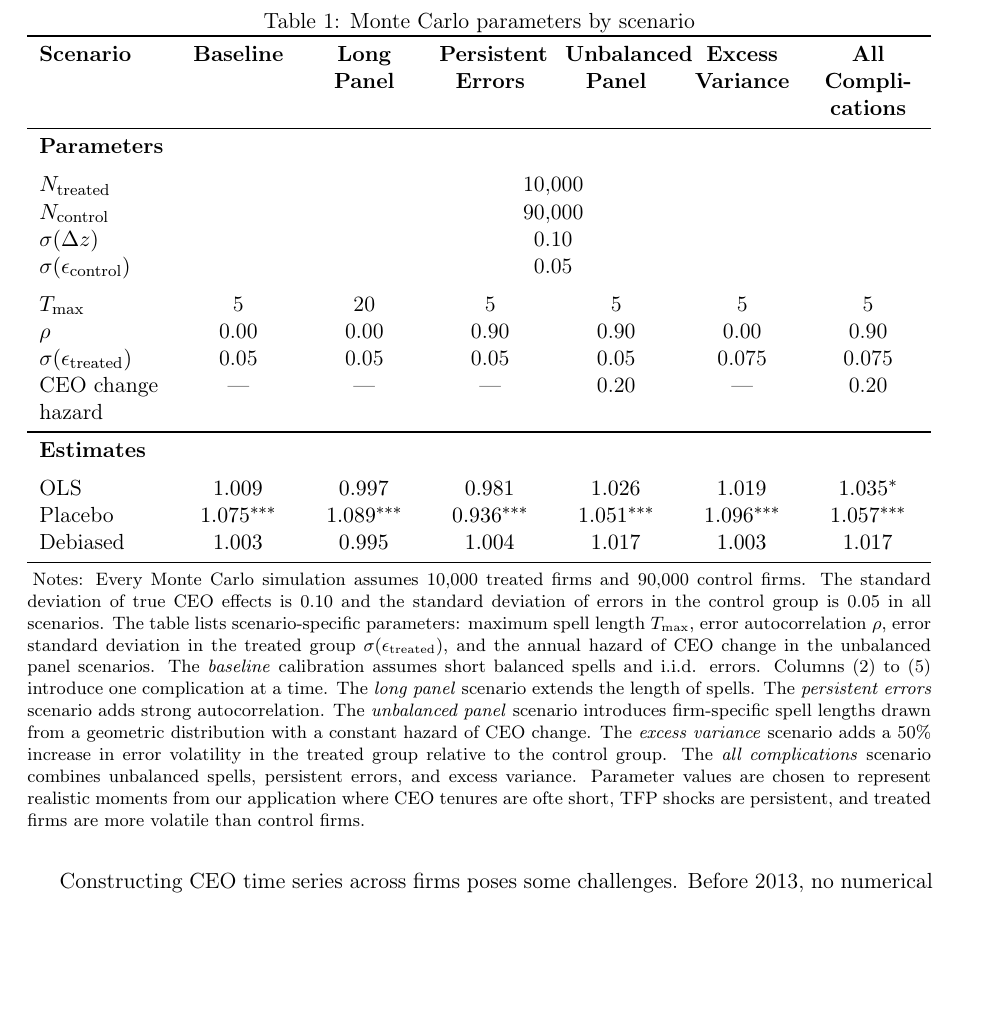
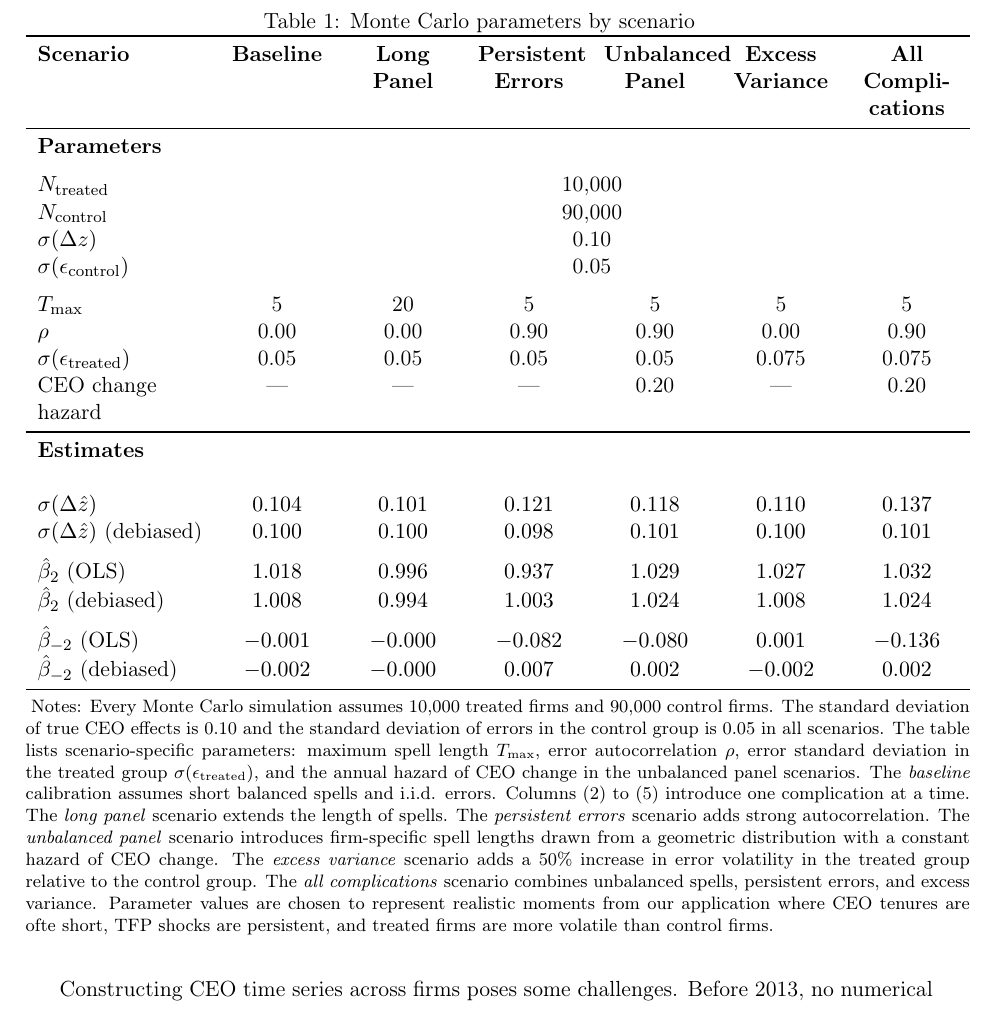
Before and after one commit to korenmiklos/ceo-value, a LaTeX paper (papers/econometrics/paper.tex, which reads papers/econometrics/table/atets.tex): part of page 15 of 22, cut so that both start at the same text, the shorter picture padded with empty space. Compiled offline with pdfLaTeX.

Commit message:
Report specific variances and event study coefs

```diff
--- a/papers/econometrics/paper.tex
+++ b/papers/econometrics/paper.tex
@@ -345,7 +345,6 @@ $\sigma(\epsilon_{\text{control}})$ & \multicolumn{6}{c}{0.05} \\
  hazard & & & & & & \\
 \midrule
 \textbf{Estimates} & & & & & & \\
-\addlinespace
 \input{table/atets.tex}\\
 \bottomrule
 \end{tabular}
--- a/papers/econometrics/table/atets.tex
+++ b/papers/econometrics/table/atets.tex
@@ -1 +1 @@
-OLS & $1.009^{}$ & $0.997^{}$ & $0.981^{}$ & $1.026^{}$ & $1.019^{}$ & $1.035^{*}$\\ Placebo & $1.075^{***}$ & $1.089^{***}$ & $0.936^{***}$ & $1.051^{***}$ & $1.096^{***}$ & $1.057^{***}$\\ Debiased & $1.003^{}$ & $0.995^{}$ & $1.004^{}$ & $1.017^{}$ & $1.003^{}$ & $1.017^{}$
+\\ $\sigma(\Delta \hat z)$ & $0.104$ & $0.101$ & $0.121$ & $0.118$ & $0.110$ & $0.137$\\ $\sigma(\Delta \hat z)$ (debiased) & $0.100$ & $0.100$ & $0.098$ & $0.101$ & $0.100$ & $0.101$\\ \addlinespace$\hat \beta_2$ (OLS) & $1.018$ & $0.996$ & $0.937$ & $1.029$ & $1.027$ & $1.032$\\ $\hat \beta_2$ (debiased) & $1.008$ & $0.994$ & $1.003$ & $1.024$ & $1.008$ & $1.024$\\ \addlinespace$\hat \beta_{-2}$ (OLS) & $-0.001$ & $-0.000$ & $-0.082$ & $-0.080$ & $0.001$ & $-0.136$\\ $\hat \beta_{-2}$ (debiased) & $-0.002$ & $-0.000$ & $0.007$ & $0.002$ & $-0.002$ & $0.002$
```
Also changed, not shown: papers/econometrics/paper.pdf, 1 other file.
